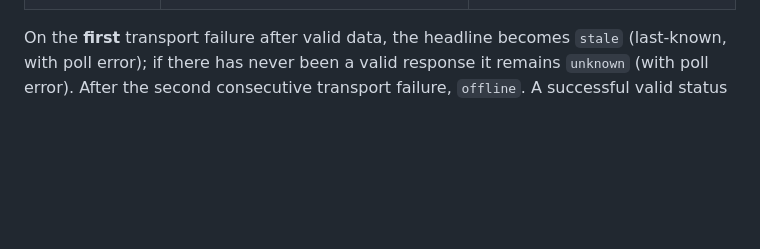
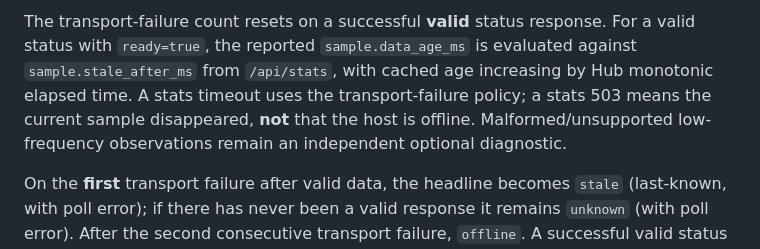
Before and after one commit to platmon/platmon-hub, a Markdown page: docs/architecture.md, the part around one of its changes. GitHub-like rendering; blank space fills up the shorter version.

```diff
--- a/docs/architecture.md
+++ b/docs/architecture.md
@@ -91,3 +197,4 @@ There are **three independent dimensions**, all exposed in diagnostics: (1) Hub-
+The transport-failure count resets on a successful **valid** status response. For a valid status with `ready=true`, the reported `sample.data_age_ms` is evaluated against `sample.stale_after_ms` from `/api/stats`, with cached age increasing by Hub monotonic elapsed time. A stats timeout uses the transport-failure policy; a stats 503 means the current sample disappeared, **not** that the host is offline. Malformed/unsupported low-frequency observations remain an independent optional diagnostic.
 
 On the **first** transport failure after valid data, the headline becomes `stale` (last-known, with poll error); if there has never been a valid response it remains `unknown` (with poll error). After the second consecutive transport failure, `offline`. A successful valid status response resets that counter, then uses the agent's own state. Response/schema errors are not counted as proof that the host is offline.
 
```
Also changed, not shown: other parts of docs/architecture.md (+118 -12 lines).
